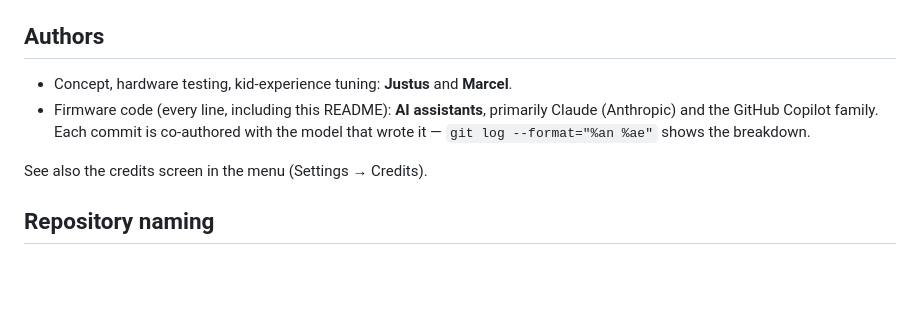
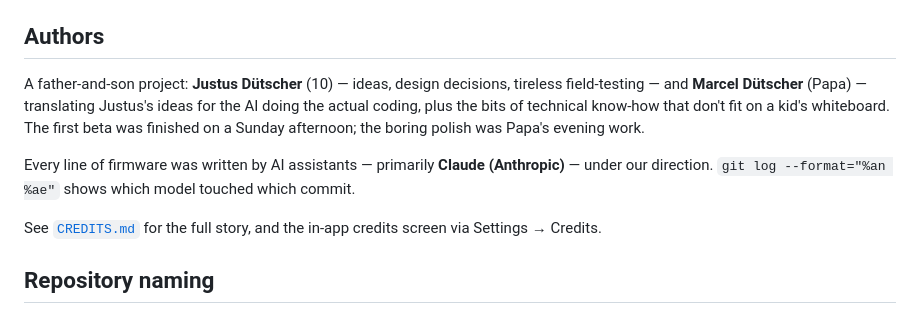
Before and after one commit to marceld23/Pixel-Pets, a Markdown page: README.md, the part around one of its changes. Rendered like a GitHub page; blank space fills up the shorter version.

```diff
--- a/README.md
+++ b/README.md
@@ -142,10 +146,11 @@ Python tooling is managed with [`uv`](https://docs.astral.sh/uv/) — see [`tool
 
 ## Authors
 
-- Concept, hardware testing, kid-experience tuning: **Justus** and **Marcel**.
-- Firmware code (every line, including this README): **AI assistants**, primarily Claude (Anthropic) and the GitHub Copilot family. Each commit is co-authored with the model that wrote it — `git log --format="%an %ae"` shows the breakdown.
+A father-and-son project: **Justus Dütscher** (10) — ideas, design decisions, tireless field-testing — and **Marcel Dütscher** (Papa) — translating Justus's ideas for the AI doing the actual coding, plus the bits of technical know-how that don't fit on a kid's whiteboard. The first beta was finished on a Sunday afternoon; the boring polish was Papa's evening work.
 
-See also the credits screen in the menu (Settings → Credits).
+Every line of firmware was written by AI assistants — primarily **Claude (Anthropic)** — under our direction. `git log --format="%an %ae"` shows which model touched which commit.
+
+See [`CREDITS.md`](CREDITS.md) for the full story, and the in-app credits screen via Settings → Credits.
 
 ## Repository naming
 
```
Also changed, not shown: other parts of README.md (+4 -0 lines), CREDITS.md (added, +43 -0 lines), assets/logo.jpg (added), site/logo.jpg (added), 1 other file.
